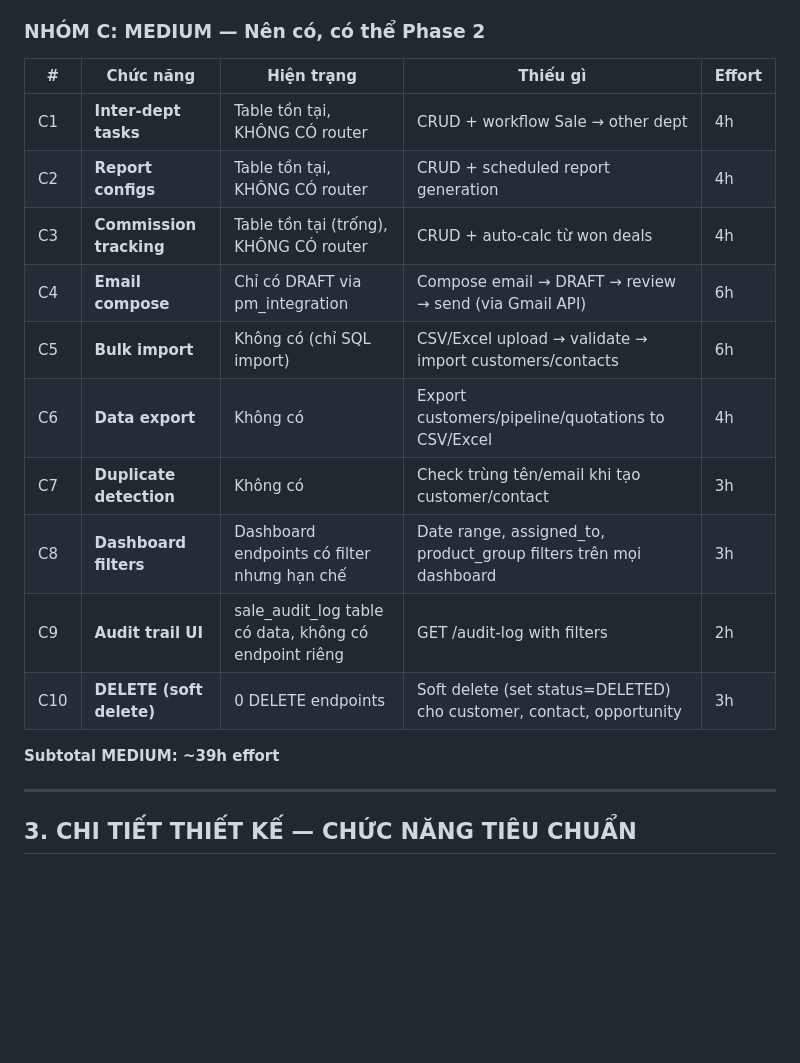
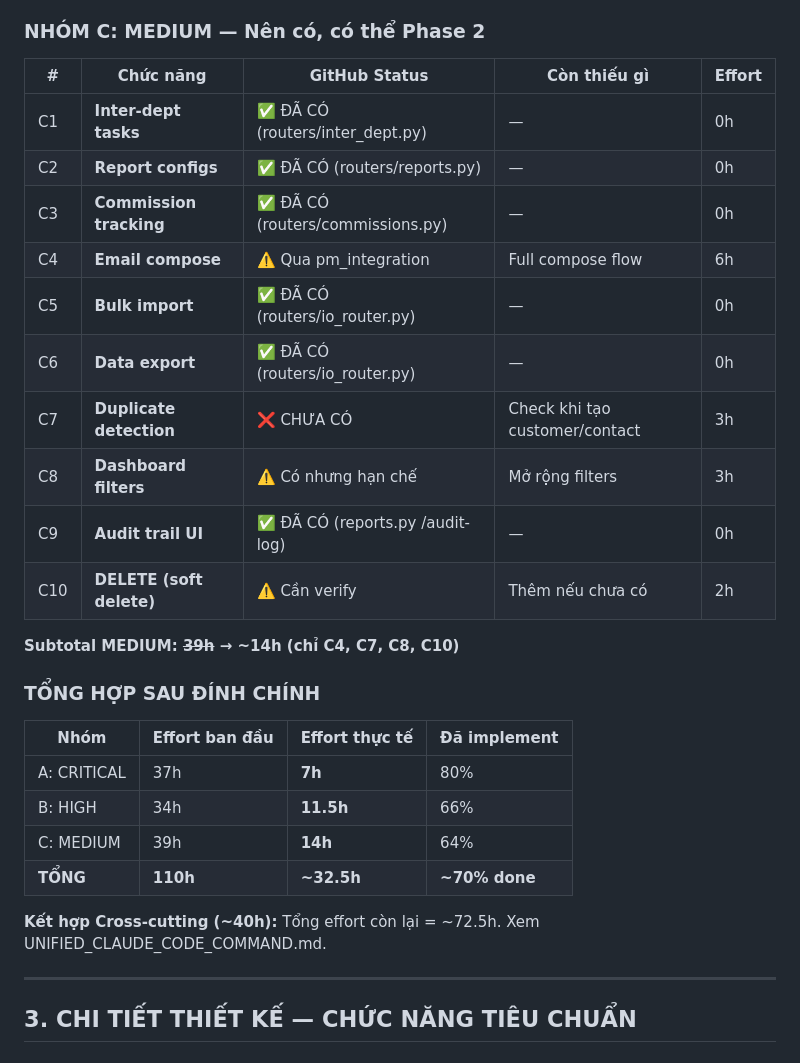
Before and after one commit to liberico-ai/sale-platform-v4, a Markdown page: FUNCTIONAL_COMPLETENESS_AUDIT.md, the part around one of its changes. Drawn GitHub-style; blank space fills up the shorter version.

```diff
--- a/FUNCTIONAL_COMPLETENESS_AUDIT.md
+++ b/FUNCTIONAL_COMPLETENESS_AUDIT.md
@@ -78,20 +90,31 @@
 
 ### NHÓM C: MEDIUM — Nên có, có thể Phase 2
 
-| # | Chức năng | Hiện trạng | Thiếu gì | Effort |
-|---|-----------|------------|----------|--------|
-| C1 | **Inter-dept tasks** | Table tồn tại, KHÔNG CÓ router | CRUD + workflow Sale → other dept | 4h |
-| C2 | **Report configs** | Table tồn tại, KHÔNG CÓ router | CRUD + scheduled report generation | 4h |
-| C3 | **Commission tracking** | Table tồn tại (trống), KHÔNG CÓ router | CRUD + auto-calc từ won deals | 4h |
-| C4 | **Email compose** | Chỉ có DRAFT via pm_integration | Compose email → DRAFT → review → send (via Gmail API) | 6h |
-| C5 | **Bulk import** | Không có (chỉ SQL import) | CSV/Excel upload → validate → import customers/contacts | 6h |
-| C6 | **Data export** | Không có | Export customers/pipeline/quotations to CSV/Excel | 4h |
-| C7 | **Duplicate detection** | Không có | Check trùng tên/email khi tạo customer/contact | 3h |
-| C8 | **Dashboard filters** | Dashboard endpoints có filter nhưng hạn chế | Date range, assigned_to, product_group filters trên mọi dashboard | 3h |
-| C9 | **Audit trail UI** | sale_audit_log table có data, không có endpoint riêng | GET /audit-log with filters | 2h |
-| C10 | **DELETE (soft delete)** | 0 DELETE endpoints | Soft delete (set status=DELETED) cho customer, contact, opportunity | 3h |
+| # | Chức năng | GitHub Status | Còn thiếu gì | Effort |
+|---|-----------|---------------|---------------|--------|
+| C1 | **Inter-dept tasks** | ✅ ĐÃ CÓ (routers/inter_dept.py) | — | 0h |
+| C2 | **Report configs** | ✅ ĐÃ CÓ (routers/reports.py) | — | 0h |
+| C3 | **Commission tracking** | ✅ ĐÃ CÓ (routers/commissions.py) | — | 0h |
+| C4 | **Email compose** | ⚠️ Qua pm_integration | Full compose flow | 6h |
+| C5 | **Bulk import** | ✅ ĐÃ CÓ (routers/io_router.py) | — | 0h |
+| C6 | **Data export** | ✅ ĐÃ CÓ (routers/io_router.py) | — | 0h |
+| C7 | **Duplicate detection** | ❌ CHƯA CÓ | Check khi tạo customer/contact | 3h |
+| C8 | **Dashboard filters** | ⚠️ Có nhưng hạn chế | Mở rộng filters | 3h |
+| C9 | **Audit trail UI** | ✅ ĐÃ CÓ (reports.py /audit-log) | — | 0h |
+| C10 | **DELETE (soft delete)** | ⚠️ Cần verify | Thêm nếu chưa có | 2h |
 
-**Subtotal MEDIUM: ~39h effort**
+**Subtotal MEDIUM: ~~39h~~ → ~14h (chỉ C4, C7, C8, C10)**
+
+### TỔNG HỢP SAU ĐÍNH CHÍNH
+
+| Nhóm | Effort ban đầu | Effort thực tế | Đã implement |
+|------|----------------|----------------|--------------|
+| A: CRITICAL | 37h | **7h** | 80% |
+| B: HIGH | 34h | **11.5h** | 66% |
+| C: MEDIUM | 39h | **14h** | 64% |
+| **TỔNG** | **110h** | **~32.5h** | **~70% done** |
+
+**Kết hợp Cross-cutting (~40h):** Tổng effort còn lại = ~72.5h. Xem UNIFIED_CLAUDE_CODE_COMMAND.md.
 
 ---
 
```
Also changed, not shown: other parts of FUNCTIONAL_COMPLETENESS_AUDIT.md (+67 -55 lines).
